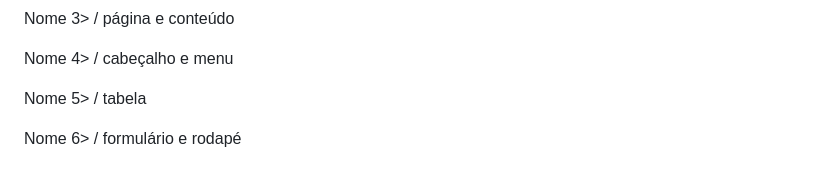
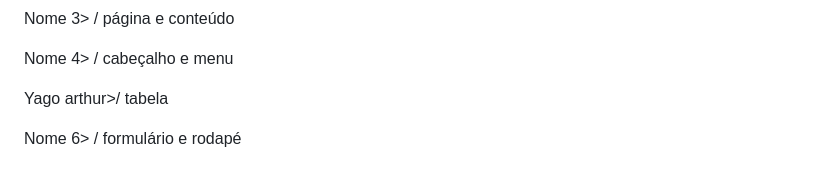
Before and after one commit to guilhermefelix-dev/peppa-games, a Markdown page: estrutura-modelo/README.md, the part around the change. Rendered like a GitHub page.

Commit message:
feature: adicionando meu nome na atribuição

```diff
--- a/estrutura-modelo/README.md
+++ b/estrutura-modelo/README.md
@@ -89,6 +89,6 @@ Nome 3>	/ página e conteúdo
 
 Nome 4>	/ cabeçalho e menu
 
-Nome 5>	/ tabela
+Yago arthur>/ tabela
 
 Nome 6>	/ formulário e rodapé
```
